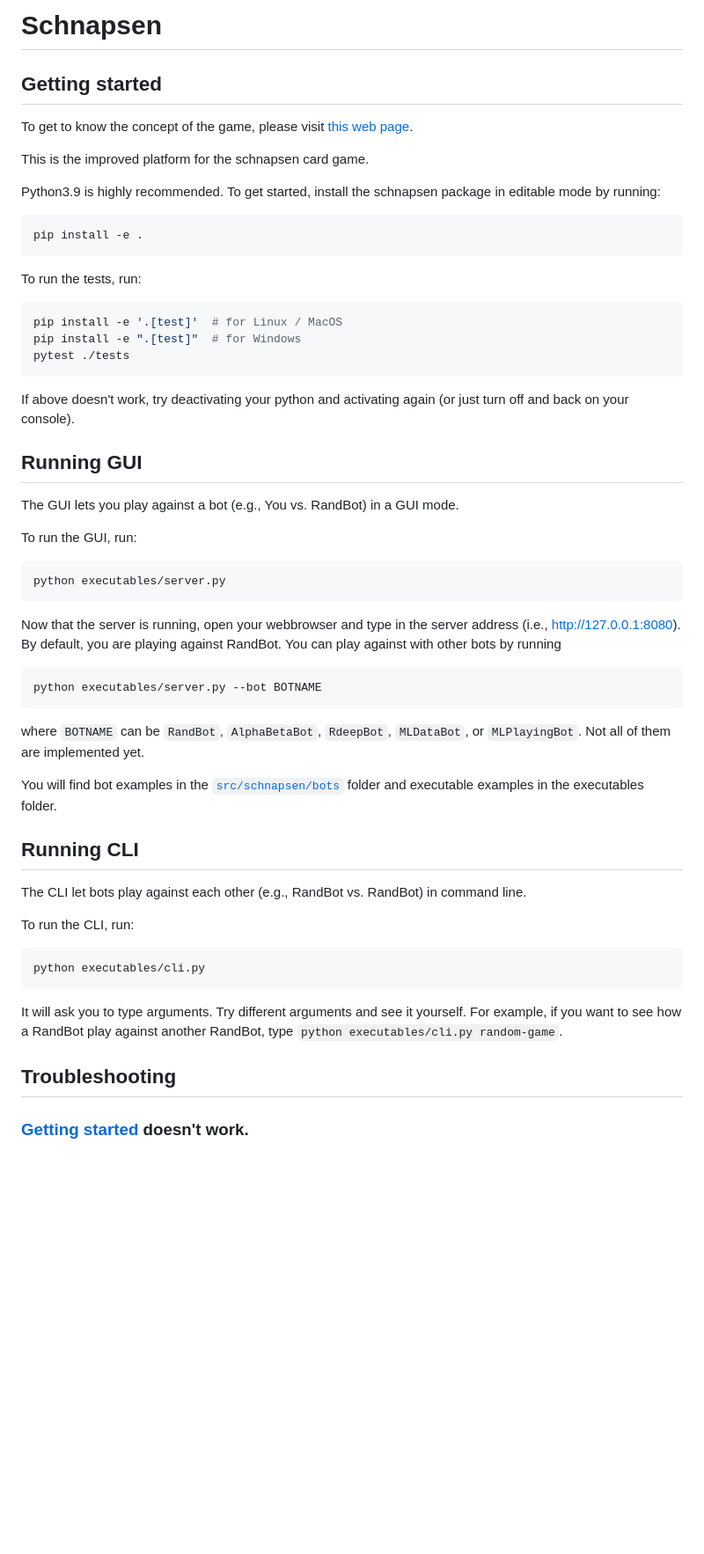
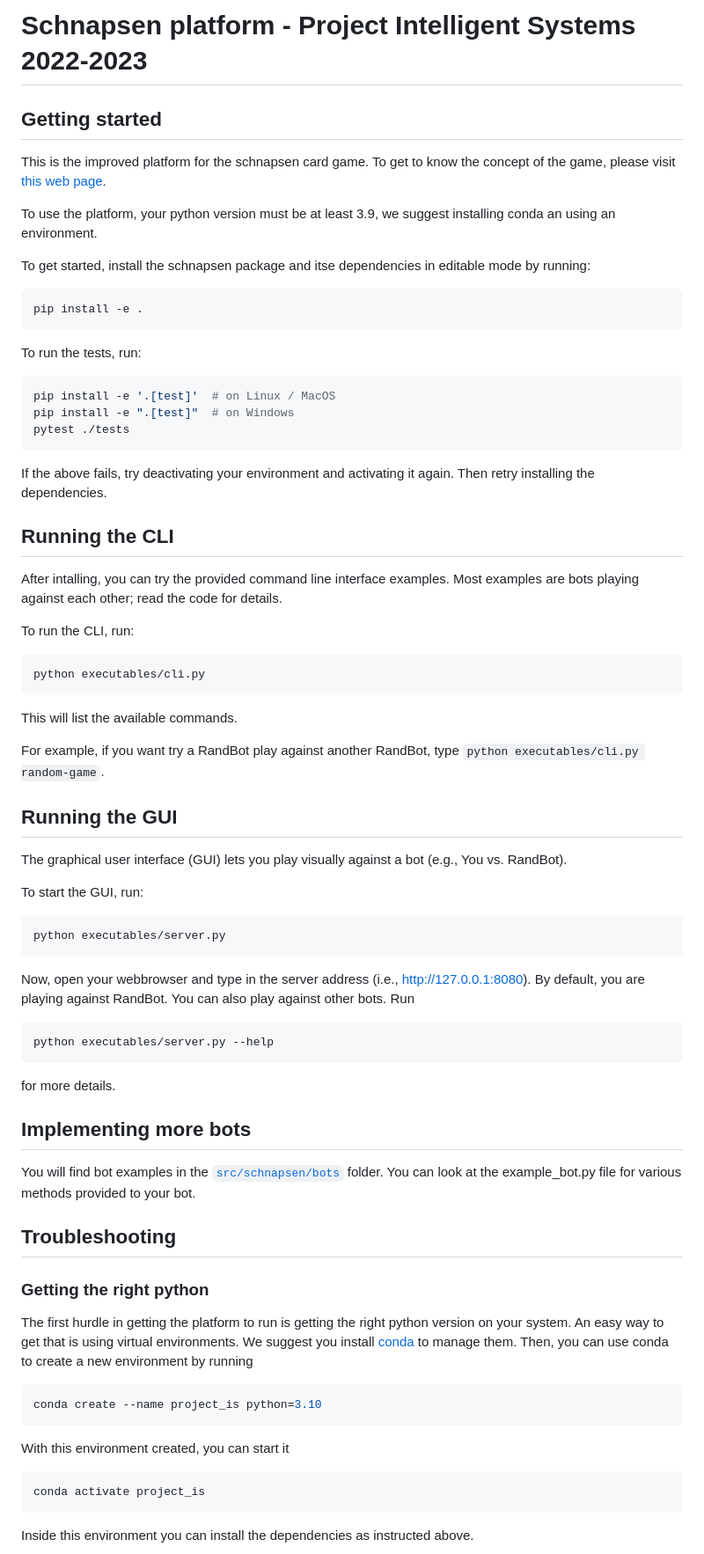
Before and after one commit to intelligent-systems-course/schnapsen, a Markdown page: README.md, the part around one of its changes. Shown at 88% size. Drawn GitHub-style; blank space fills up the shorter version.

Commit message:
Some cleanup of the readme file. Trigger CI

````diff
--- a/README.md
+++ b/README.md
@@ -1,14 +1,14 @@
-# Schnapsen
+# Schnapsen platform - Project Intelligent Systems 2022-2023
 
 ## Getting started
 
-To get to know the concept of the game, please visit
+This is the improved platform for the schnapsen card game. To get to know the concept of the game, please visit
 [this web page](https://www.pagat.com/marriage/schnaps.html).
 
-This is the improved platform for the schnapsen card game.
 
-Python3.9 is highly recommended. To get started, install the schnapsen package in editable
-mode by running:
+To use the platform, your python version must be at least 3.9, we suggest installing conda an using an environment.
+
+To get started, install the schnapsen package and itse dependencies in editable mode by running:
 
 ```sh
 pip install -e .
@@ -17,52 +17,67 @@ pip install -e .
 To run the tests, run:
 
 ```sh
-pip install -e '.[test]'  # for Linux / MacOS
-pip install -e ".[test]"  # for Windows
+pip install -e '.[test]'  # on Linux / MacOS
+pip install -e ".[test]"  # on Windows
 pytest ./tests
 ```
 
-If above doesn't work, try deactivating your python and activating again (or just turn
-off and back on your console).
+If the above fails, try deactivating your environment and activating it again.
+Then retry installing the dependencies.
 
-## Running GUI
+## Running the CLI
 
-The GUI lets you play against a bot (e.g., You vs. RandBot) in a GUI mode.
-
-To run the GUI, run:
-
-```sh
-python executables/server.py
-```
-
-Now that the server is running, open your webbrowser and type in the server address
-(i.e., http://127.0.0.1:8080). By default, you are playing against RandBot. You can play
-against with other bots by running
-
-```sh
-python executables/server.py --bot BOTNAME
-```
-
-where `BOTNAME` can be `RandBot`, `AlphaBetaBot`, `RdeepBot`, `MLDataBot`, or
-`MLPlayingBot`. Not all of them are implemented yet.
-
-You will find bot examples in the [`src/schnapsen/bots`](./src/schnapsen/bots) folder
-and executable examples in the executables folder.
-
-## Running CLI
-
-The CLI let bots play against each other (e.g., RandBot vs. RandBot) in command line.
+After intalling, you can try the provided command line interface examples.
+Most examples are bots playing against each other; read the code for details.
 
 To run the CLI, run:
 
 ```sh
 python executables/cli.py
 ```
+This will list the available commands.
 
-It will ask you to type arguments. Try different arguments and see it yourself.
-For example, if you want to see how a RandBot play against another RandBot, type
+For example, if you want try a RandBot play against another RandBot, type
 `python executables/cli.py random-game`.
+
+
+## Running the GUI
+
+The graphical user interface (GUI) lets you play visually against a bot (e.g., You vs. RandBot).
+
+To start the GUI, run:
+
+```sh
+python executables/server.py
+```
+
+Now, open your webbrowser and type in the server address (i.e., http://127.0.0.1:8080).
+By default, you are playing against RandBot. You can also play against other bots. Run
+
+```sh
+python executables/server.py --help
+```
+for more details.
+
+## Implementing more bots
+
+You will find bot examples in the [`src/schnapsen/bots`](./src/schnapsen/bots) folder.
+You can look at the example_bot.py file for various methods provided to your bot.
+
 
 ## Troubleshooting
 
-### [Getting started](#getting-started) doesn't work.
+### Getting the right python ###
+
+The first hurdle in getting the platform to run is getting the right python version on your system.
+An easy way to get that is using virtual environments. We suggest you install [conda](https://docs.conda.io/projects/conda/en/latest/user-guide/install/index.html) to manage them.
+Then, you can use conda to create a new environment by running
+```sh
+conda create --name project_is python=3.10
+```
+With this environment created, you can start it
+```
+conda activate project_is
+```
+Inside this environment you can install the dependencies as instructed above.
+
````
Also changed, not shown: other parts of README.md (+16 -0 lines).
